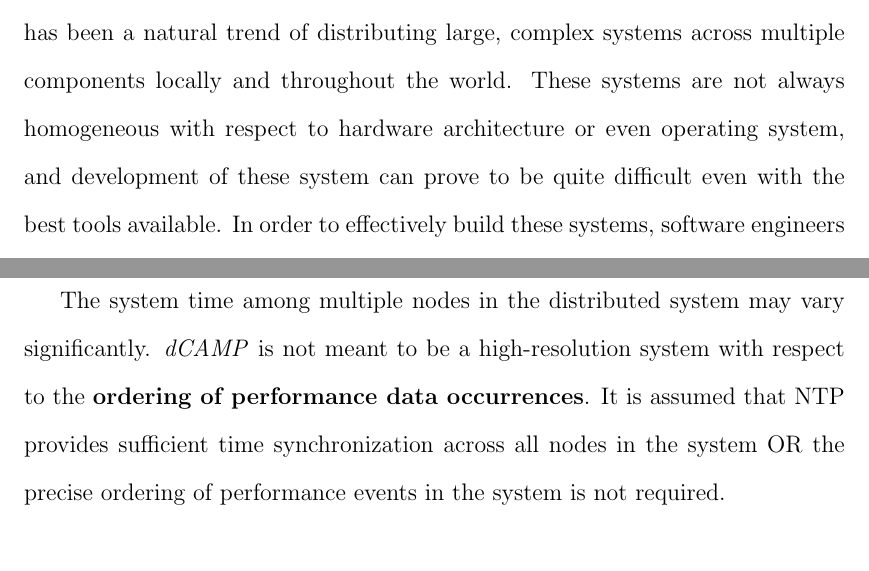
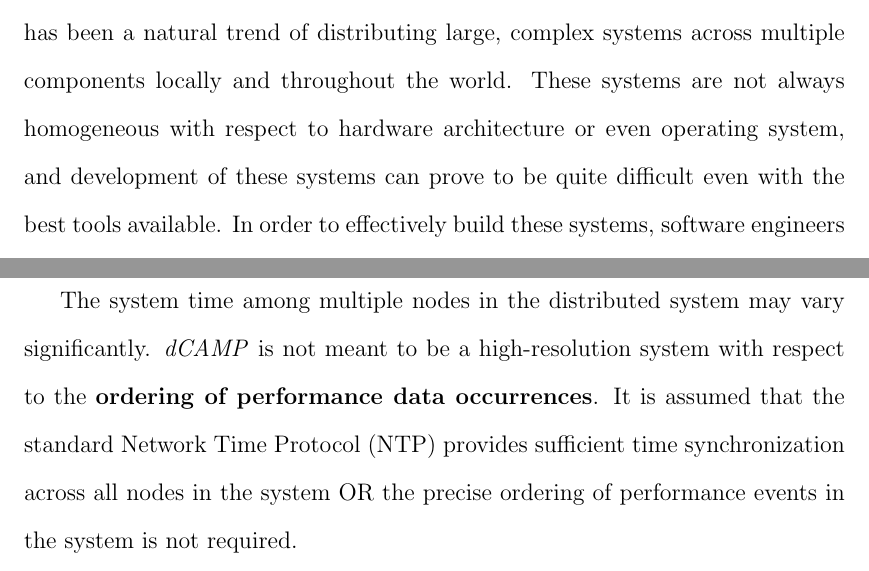
Before and after one commit to asiderop/dcamp-thesis, a LaTeX thesis (paper.tex, which reads paper/future_work.tex, paper/introduction.tex): two parts of pages 13 and 69 of 83, joined at a grey line, cut so that both start at the same text. Compiled offline with pdfLaTeX.

Commit message:
minor edits from Jessica

```diff
--- a/paper/future_work.tex
+++ b/paper/future_work.tex
@@ -35,9 +35,9 @@ cannot currently tolerate a \textbf{split-brain syndrome} in which the network h
 of the system cannot communicate with each other. It may be enhanced to recover from such network partitions, though.
 
 The system time among multiple nodes in the distributed system may vary significantly. \dcamp is not meant to be a
-high-resolution system with respect to the \textbf{ordering of performance data occurrences}. It is assumed that NTP
-provides sufficient time synchronization across all nodes in the system OR the precise ordering of performance events in
-the system is not required.
+high-resolution system with respect to the \textbf{ordering of performance data occurrences}. It is assumed that the
+standard Network Time Protocol (NTP) provides sufficient time synchronization across all nodes in the system OR the
+precise ordering of performance events in the system is not required.
 
 To further increase fault tolerance of the topology, \dcamp should be able to \textbf{operate without a \textit{Root}}
 node. That is, the Management service should not be continuously needed for the system to operate. Essentially this
--- a/paper/introduction.tex
+++ b/paper/introduction.tex
@@ -3,10 +3,10 @@
 
 As the Internet has become more pervasive in today's business economy, there has been a natural trend of distributing
 large, complex systems across multiple components locally and throughout the world. These systems are not always
-homogeneous with respect to hardware architecture or even operating system, and development of these system can prove to
-be quite difficult even with the best tools available. In order to effectively build these systems, software engineers
-must be able to test their system for performance defects as well as bottlenecks. Additionally, distributed systems must
-respond to changes in availability and work load on its individual nodes.
+homogeneous with respect to hardware architecture or even operating system, and development of these systems can prove
+to be quite difficult even with the best tools available. In order to effectively build these systems, software
+engineers must be able to test their system for performance defects as well as bottlenecks. Additionally, distributed
+systems must respond to changes in availability and work load on its individual nodes.
 
 Distributed performance testing frameworks supply software practitioners and system administrators with tools to
 evaluate the performance of a system from both black box and white box perspectives by publishing interfaces for
```
Also changed, not shown: paper.tex (+3 -3 lines), paper/analysis.tex (+1 -1 lines), paper/implementation.tex (+2 -2 lines), dcamp.pdf.
